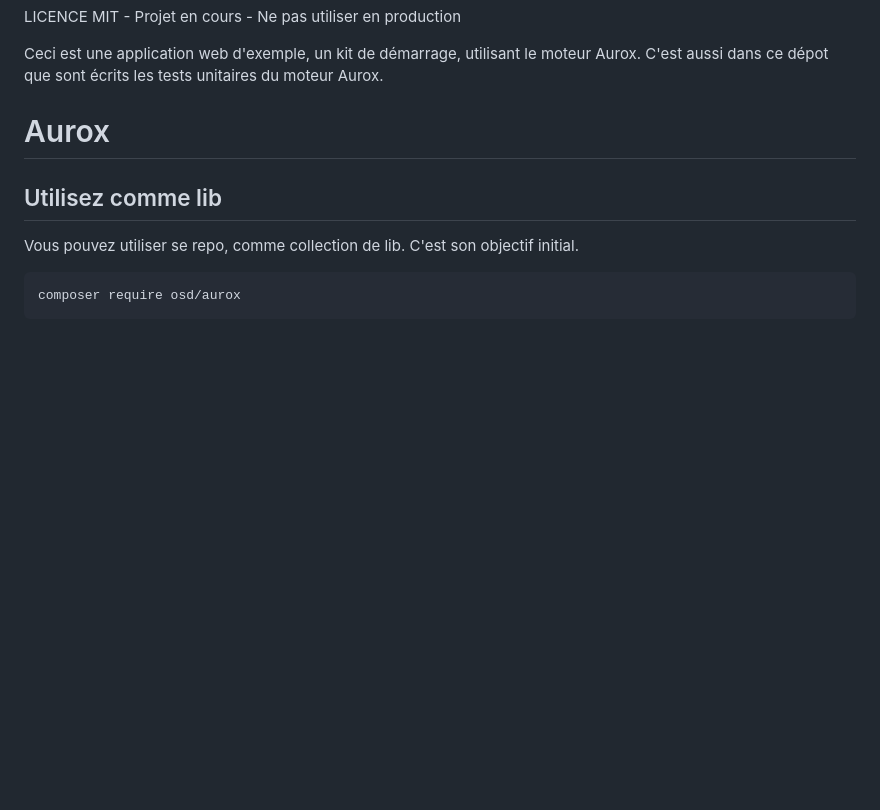
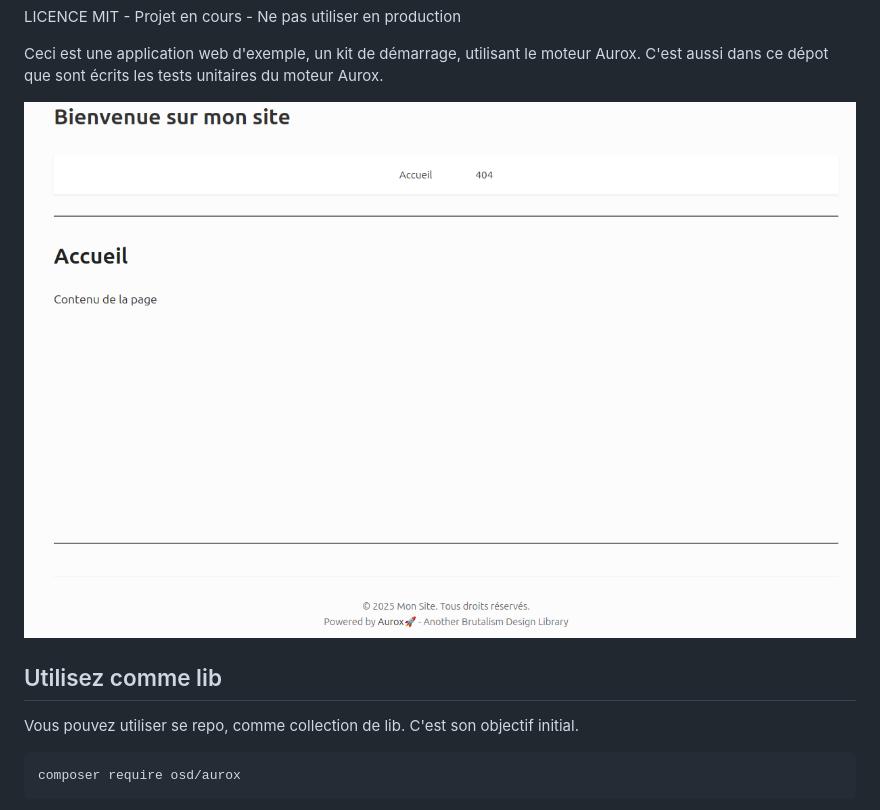
Before and after one commit to osd84/aurox, a Markdown page: readme.md, the part around the change. GitHub-like rendering; pictures changed too: public/img/screen.png (added); blank space fills up the shorter version.

```diff
--- a/readme.md
+++ b/readme.md
@@ -13,7 +13,8 @@ LICENCE MIT - Projet en cours - Ne pas utiliser en production
 Ceci est une application web d'exemple, un kit de démarrage, utilisant le moteur Aurox.
 C'est aussi dans ce dépot que sont écrits les tests unitaires du moteur Aurox.
 
-# Aurox
+
+![screen.png](public/img/screen.png)
 
 
 ## Utilisez comme lib
```
Also changed, not shown: 4 other files.
